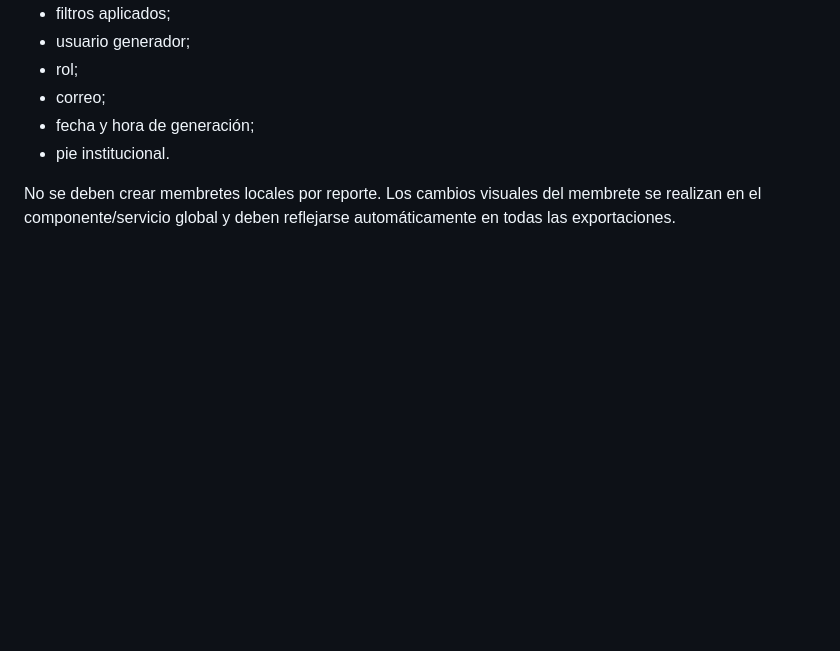
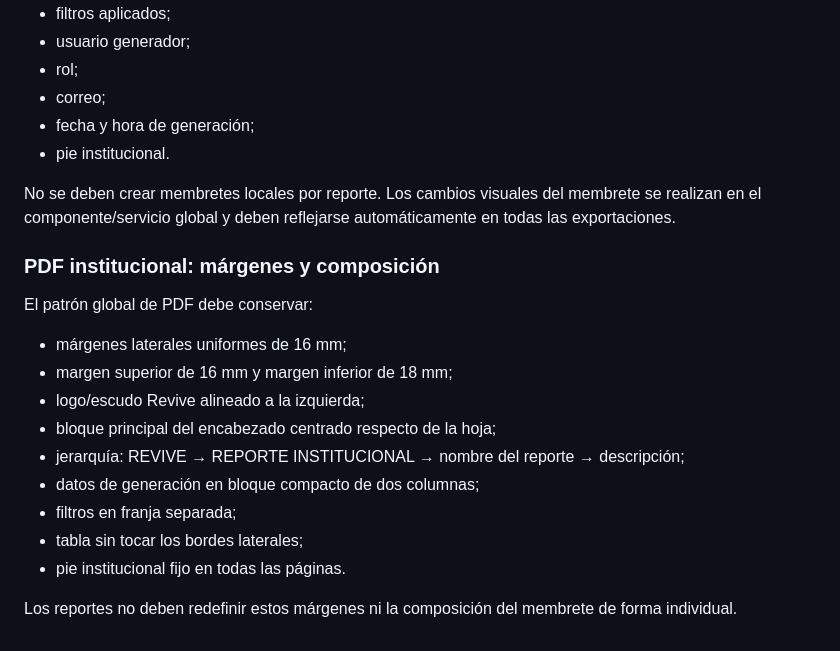
Before and after one commit to ynavarrete8181/train-gym-backend, a Markdown page: docs/estandar-visual-global-revive.md, the part around the change. GitHub-like rendering; blank space fills up the shorter version.

Commit message:
docs(ui): definir margenes laterales globales para PDF

```diff
--- a/docs/estandar-visual-global-revive.md
+++ b/docs/estandar-visual-global-revive.md
@@ -86,3 +86,19 @@ Contenido mínimo:
 - pie institucional.
 
 No se deben crear membretes locales por reporte. Los cambios visuales del membrete se realizan en el componente/servicio global y deben reflejarse automáticamente en todas las exportaciones.
+
+
+### PDF institucional: márgenes y composición
+
+El patrón global de PDF debe conservar:
+- márgenes laterales uniformes de 16 mm;
+- margen superior de 16 mm y margen inferior de 18 mm;
+- logo/escudo Revive alineado a la izquierda;
+- bloque principal del encabezado centrado respecto de la hoja;
+- jerarquía: REVIVE → REPORTE INSTITUCIONAL → nombre del reporte → descripción;
+- datos de generación en bloque compacto de dos columnas;
+- filtros en franja separada;
+- tabla sin tocar los bordes laterales;
+- pie institucional fijo en todas las páginas.
+
+Los reportes no deben redefinir estos márgenes ni la composición del membrete de forma individual.
```
